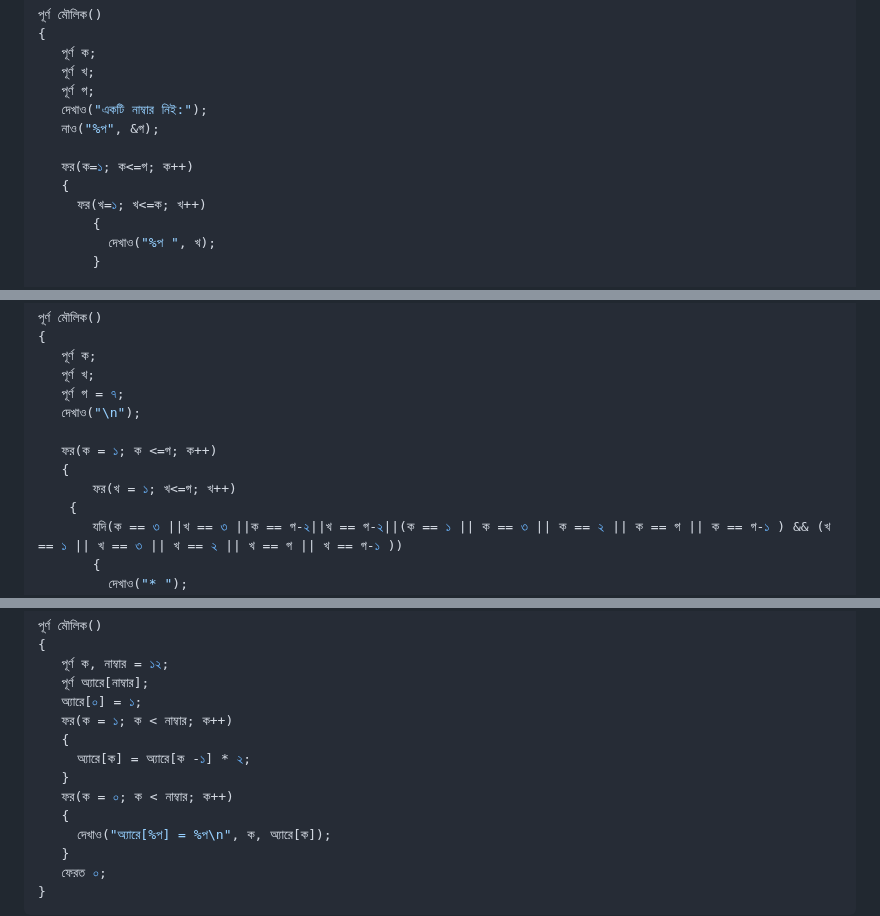
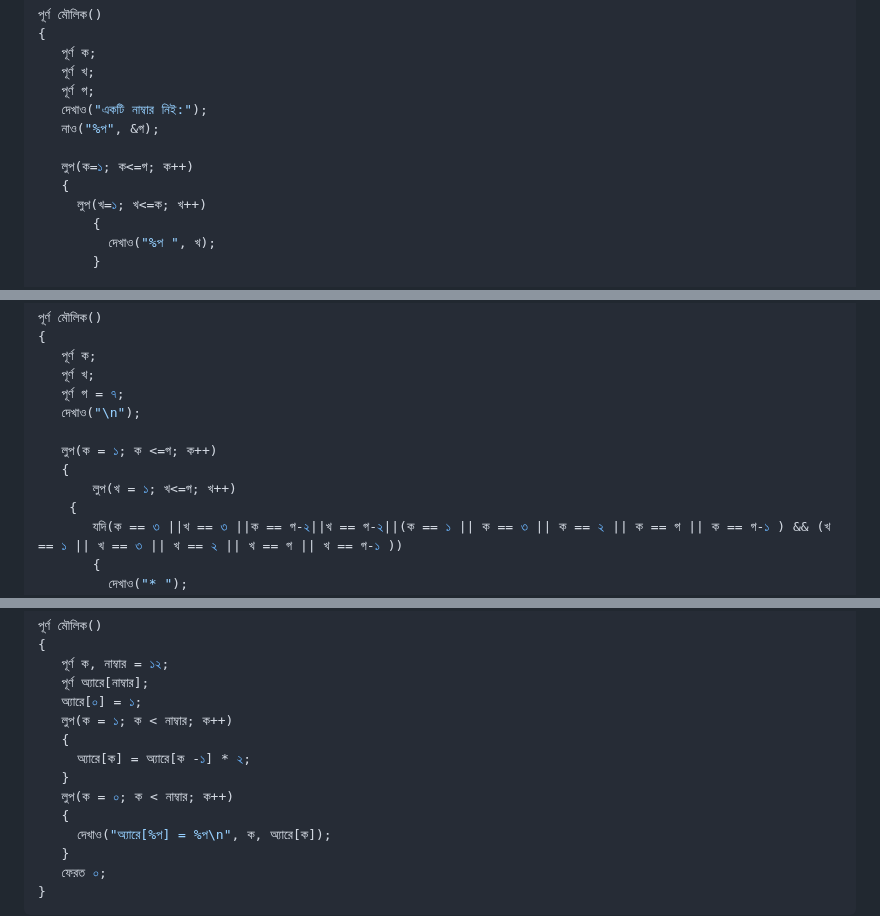
Before and after one commit to anisurrahmanlikhon/Bangla-to-C-Code, a Markdown page: README.md, 3 parts joined by grey strips. Drawn GitHub-style.

```diff
--- a/README.md
+++ b/README.md
@@ -319,9 +319,9 @@ for loop:
    দেখাও("একটি নাম্বার নিই:");
    নাও("%প", &গ);
 
-   ফর(ক=১; ক<=গ; ক++)
+   লুপ(ক=১; ক<=গ; ক++)
    {
-     ফর(খ=১; খ<=ক; খ++)
+     লুপ(খ=১; খ<=ক; খ++)
        {
          দেখাও("%প ", খ);
        }
@@ -346,9 +346,9 @@ for loop:
    পূর্ণ গ = ৭;
    দেখাও("\n");
 
-   ফর(ক = ১; ক <=গ; ক++)
+   লুপ(ক = ১; ক <=গ; ক++)
    {
-       ফর(খ = ১; খ<=গ; খ++)
+       লুপ(খ = ১; খ<=গ; খ++)
     {
        যদি(ক == ৩ ||খ == ৩ ||ক == গ-২||খ == গ-২||(ক == ১ || ক == ৩ || ক == ২ || ক == গ || ক == গ-১ ) && (খ == ১ || খ == ৩ || খ == ২ || খ == গ || খ == গ-১ ))
        {
@@ -490,11 +490,11 @@ break, continue statement:
    পূর্ণ ক, নাম্বার = ১২;
    পূর্ণ অ্যারে[নাম্বার];
    অ্যারে[০] = ১;
-   ফর(ক = ১; ক < নাম্বার; ক++)
+   লুপ(ক = ১; ক < নাম্বার; ক++)
    {
      অ্যারে[ক] = অ্যারে[ক -১] * ২;
    }
-   ফর(ক = ০; ক < নাম্বার; ক++)
+   লুপ(ক = ০; ক < নাম্বার; ক++)
    {
      দেখাও("অ্যারে[%প] = %প\n", ক, অ্যারে[ক]);
    }
```
Also changed, not shown: other parts of README.md (+2 -2 lines).
